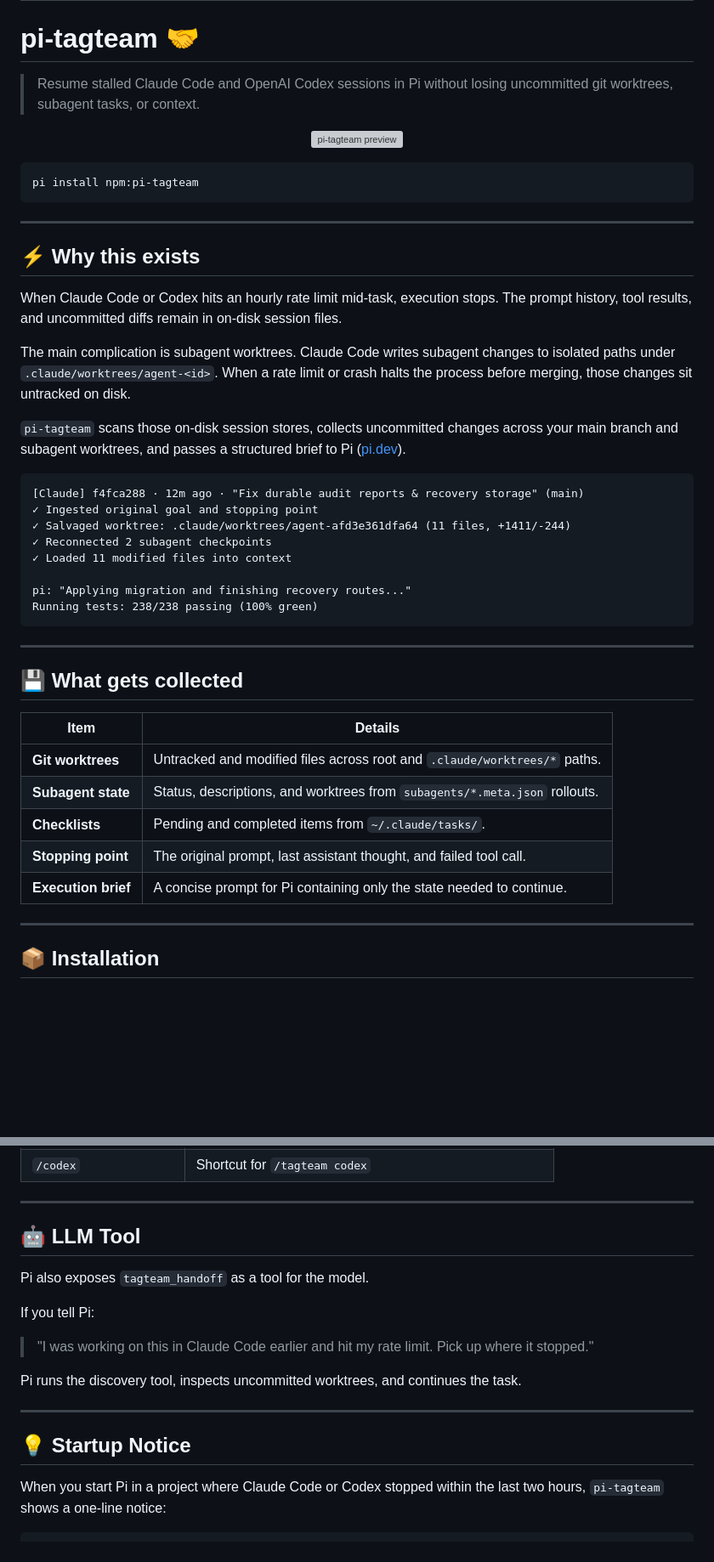
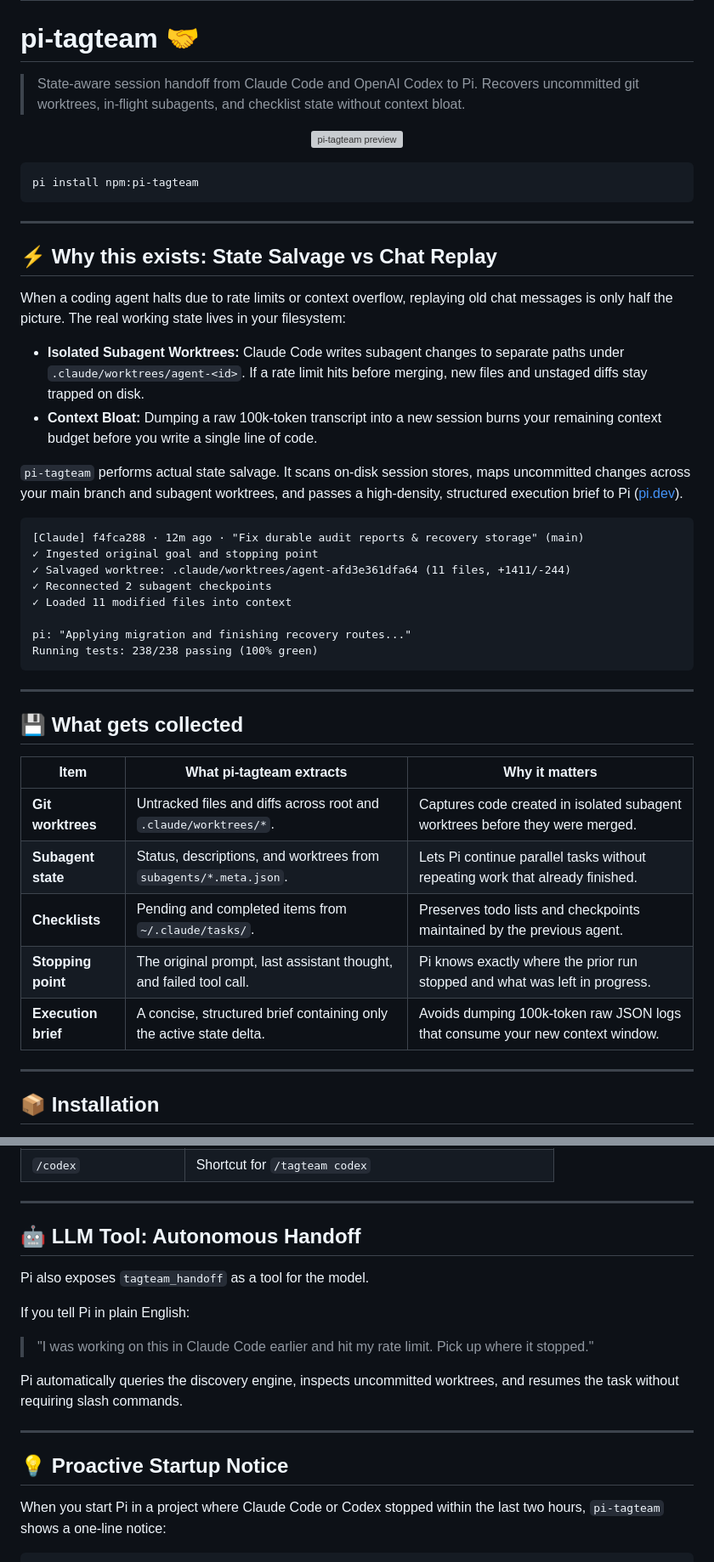
Before and after one commit to bharath31/pi-tagteam, a Markdown page: README.md, 2 parts joined by grey strips. Shown at 85% size. Drawn GitHub-style; blank space fills up the shorter version; grey boxes are pictures that could not be loaded.

Commit message:
Update README with state salvage and subagent positioning

````diff
--- a/README.md
+++ b/README.md
@@ -13,7 +13,7 @@
 
 # pi-tagteam 🤝
 
-> Resume stalled Claude Code and OpenAI Codex sessions in Pi without losing uncommitted git worktrees, subagent tasks, or context.
+> State-aware session handoff from Claude Code and OpenAI Codex to Pi. Recovers uncommitted git worktrees, in-flight subagents, and checklist state without context bloat.
 
 <p align="center">
   <img src="assets/preview.svg" alt="pi-tagteam preview" width="100%">
@@ -25,13 +25,14 @@ pi install npm:pi-tagteam
 
 ---
 
-## ⚡ Why this exists
+## ⚡ Why this exists: State Salvage vs Chat Replay
 
-When Claude Code or Codex hits an hourly rate limit mid-task, execution stops. The prompt history, tool results, and uncommitted diffs remain in on-disk session files.
+When a coding agent halts due to rate limits or context overflow, replaying old chat messages is only half the picture. The real working state lives in your filesystem:
 
-The main complication is subagent worktrees. Claude Code writes subagent changes to isolated paths under `.claude/worktrees/agent-<id>`. When a rate limit or crash halts the process before merging, those changes sit untracked on disk.
+- **Isolated Subagent Worktrees:** Claude Code writes subagent changes to separate paths under `.claude/worktrees/agent-<id>`. If a rate limit hits before merging, new files and unstaged diffs stay trapped on disk.
+- **Context Bloat:** Dumping a raw 100k-token transcript into a new session burns your remaining context budget before you write a single line of code.
 
-`pi-tagteam` scans those on-disk session stores, collects uncommitted changes across your main branch and subagent worktrees, and passes a structured brief to Pi ([pi.dev](https://pi.dev)).
+`pi-tagteam` performs actual state salvage. It scans on-disk session stores, maps uncommitted changes across your main branch and subagent worktrees, and passes a high-density, structured execution brief to Pi ([pi.dev](https://pi.dev)).
 
 ```
 [Claude] f4fca288 · 12m ago · "Fix durable audit reports & recovery storage" (main)
@@ -48,13 +49,13 @@ Running tests: 238/238 passing (100% green)
 
 ## 💾 What gets collected
 
-| Item | Details |
-|---|---|
-| **Git worktrees** | Untracked and modified files across root and `.claude/worktrees/*` paths. |
-| **Subagent state** | Status, descriptions, and worktrees from `subagents/*.meta.json` rollouts. |
-| **Checklists** | Pending and completed items from `~/.claude/tasks/`. |
-| **Stopping point** | The original prompt, last assistant thought, and failed tool call. |
-| **Execution brief** | A concise prompt for Pi containing only the state needed to continue. |
+| Item | What pi-tagteam extracts | Why it matters |
+|---|---|---|
+| **Git worktrees** | Untracked files and diffs across root and `.claude/worktrees/*`. | Captures code created in isolated subagent worktrees before they were merged. |
+| **Subagent state** | Status, descriptions, and worktrees from `subagents/*.meta.json`. | Lets Pi continue parallel tasks without repeating work that already finished. |
+| **Checklists** | Pending and completed items from `~/.claude/tasks/`. | Preserves todo lists and checkpoints maintained by the previous agent. |
+| **Stopping point** | The original prompt, last assistant thought, and failed tool call. | Pi knows exactly where the prior run stopped and what was left in progress. |
+| **Execution brief** | A concise, structured brief containing only the active state delta. | Avoids dumping 100k-token raw JSON logs that consume your new context window. |
 
 ---
 
@@ -105,19 +106,19 @@ To pick the most recent session without prompts:
 
 ---
 
-## 🤖 LLM Tool
+## 🤖 LLM Tool: Autonomous Handoff
 
 Pi also exposes `tagteam_handoff` as a tool for the model.
 
-If you tell Pi:
+If you tell Pi in plain English:
 
 > "I was working on this in Claude Code earlier and hit my rate limit. Pick up where it stopped."
 
-Pi runs the discovery tool, inspects uncommitted worktrees, and continues the task.
+Pi automatically queries the discovery engine, inspects uncommitted worktrees, and resumes the task without requiring slash commands.
 
 ---
 
-## 💡 Startup Notice
+## 💡 Proactive Startup Notice
 
 When you start Pi in a project where Claude Code or Codex stopped within the last two hours, `pi-tagteam` shows a one-line notice:
 
````
Also changed, not shown: other parts of README.md (+1 -1 lines).
